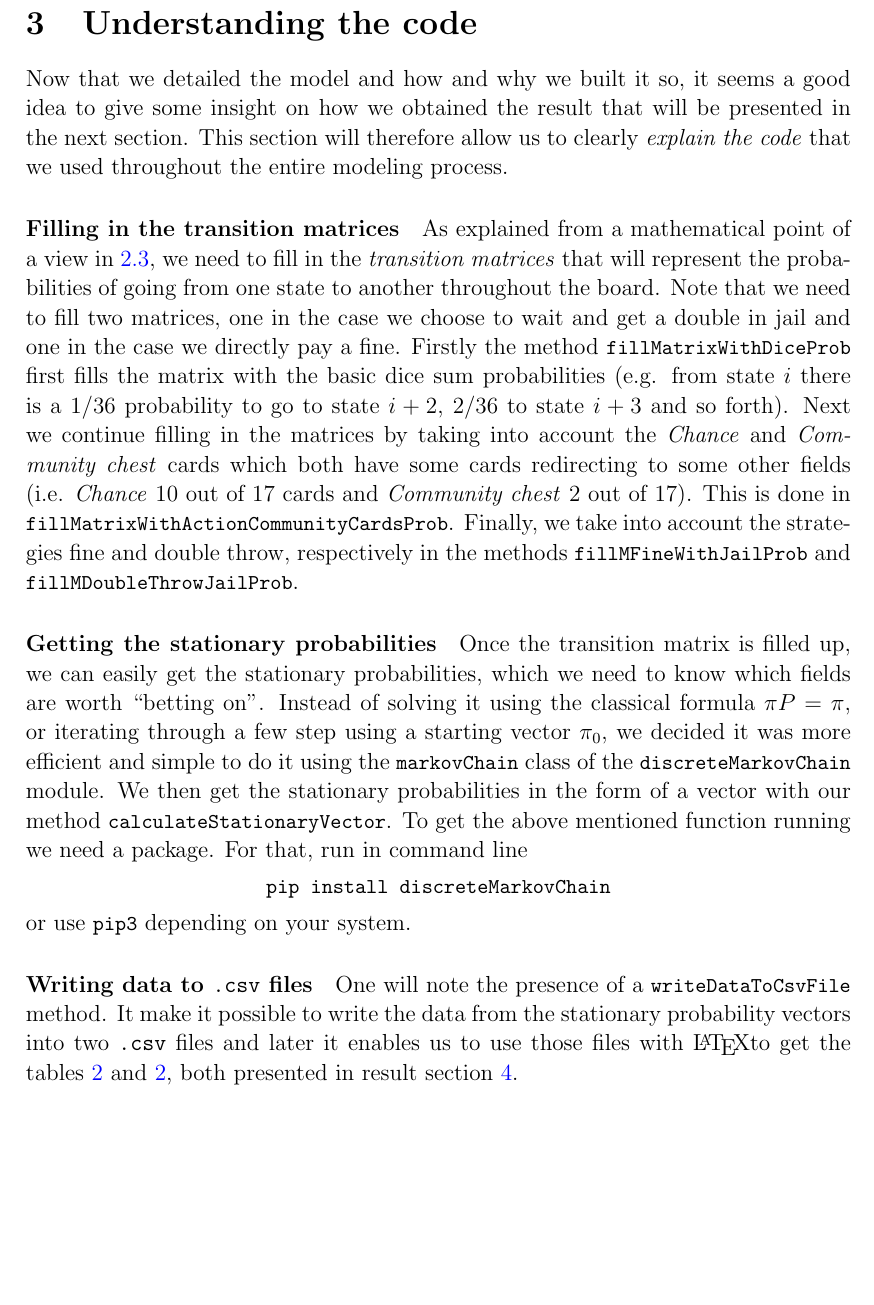
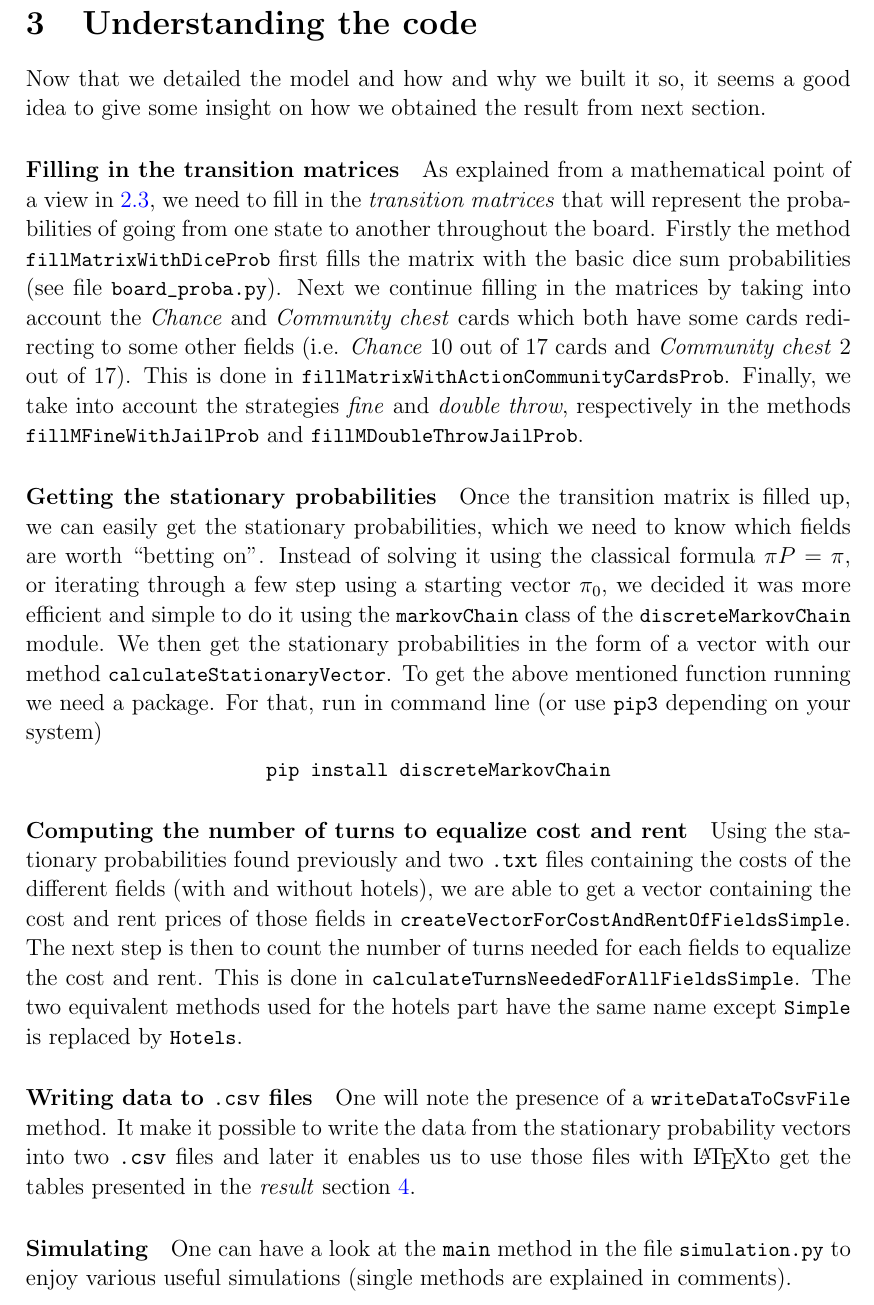
Before and after one commit to jdewasseige/random_mod_project, a LaTeX document (report/report.tex, which reads report/src/code_howto.tex): part of page 8 of 16, cut so that both start at the same text, the shorter picture padded with empty space. Compiled offline with pdfLaTeX.

Commit message:
add code explanations

```diff
--- a/report/src/code_howto.tex
+++ b/report/src/code_howto.tex
@@ -2,9 +2,7 @@
 \label{sec:understanding_the_code}
 Now that we detailed the model and how and why we built it so,
 it seems a good idea to give some insight on how we obtained
-the result that will be presented in the next section.
-This section will therefore allow us to clearly \emph{explain the code}
-that we used throughout the entire modeling process.
+the result from next section.
 
 \paragraph{Filling in the transition matrices} % (fold)
 \label{par:filling_the_transition_matrices}
@@ -13,19 +11,17 @@ As explained from a mathematical point of a view
 in~\ref{sub:modeling_using_markov_chains}, we need to fill in the
 \emph{transition matrices} that will represent the probabilities
 of going from one state to another throughout the board.
-Note that we need to fill two matrices, one in the case
-we choose to wait and get a double in jail and one in the
-case we directly pay a fine.
 Firstly the method \lstinline|fillMatrixWithDiceProb| first fills the matrix
-with the basic dice sum probabilities (e.g. from state $i$ there is a
-$1/36$ probability to go to state $i+2$, $2/36$ to state $i+3$ and so
-forth).
+with the basic dice sum probabilities (see file \lstinline|board_proba.py|).
+% (e.g. from state $i$ there is a
+% $1/36$ probability to go to state $i+2$, $2/36$ to state $i+3$ and so
+% forth).
 Next we continue filling in the matrices by taking into account
 the \emph{Chance} and \emph{Community chest} cards which both have
 some cards redirecting to some other fields (i.e. \emph{Chance} 10
 out of 17 cards and \emph{Community chest} 2 out of 17).
 This is done in \lstinline|fillMatrixWithActionCommunityCardsProb|.
-Finally, we take into account the strategies fine and double throw,
+Finally, we take into account the strategies \emph{fine} and \emph{double throw},
 respectively in the methods \lstinline|fillMFineWithJailProb|
 and \lstinline|fillMDoubleThrowJailProb|.
 
@@ -44,12 +40,23 @@ we decided it was more efficient and simple to do it using the
 We then get the stationary probabilities in the form of a vector
 with our method \lstinline|calculateStationaryVector|.
 To get the above mentioned function running we need a package.
-For that, run in command line
+For that, run in command line (or use \lstinline|pip3| depending on your system)
 \begin{center}
   \lstinline|pip install discreteMarkovChain|
 \end{center}
-or use \lstinline|pip3| depending on your system.
 % paragraph getting_the_stationary_probabilities (end)
+
+\paragraph{Computing the number of turns to equalize cost and rent} % (fold)
+\label{par:computing_the_number_of_turns_to_equalize_cost_and_rent}
+Using the stationary probabilities found previously and two \texttt{.txt}
+files containing the costs of the different fields (with and without hotels),
+we are able to get a vector containing the cost and
+rent prices of those fields in \lstinline|createVectorForCostAndRentOfFieldsSimple|.
+The next step is then to count the number of turns needed for each fields
+to equalize the cost and rent. This is done in \lstinline|calculateTurnsNeededForAllFieldsSimple|.
+The two equivalent methods used for the hotels part have the same
+name except \lstinline|Simple| is replaced by \lstinline|Hotels|.
+% paragraph computing_the_number_of_turns_to_equalize_cost_and_rent (end)
 
 \paragraph{Writing data to \texttt{.csv} files} % (fold)
 \label{par:writing_data_to_csv_files}
@@ -57,9 +64,14 @@ or use \lstinline|pip3| depending on your system.
 One will note the presence of a \lstinline|writeDataToCsvFile|
 method. It make it possible to write the data from the stationary probability
 vectors into two \texttt{.csv} files and later it enables us to use those
-files with \LaTeX to get the tables~\ref{tab:statio_double}
-and~\ref{tab:statio_double}, both presented in result section~\ref{sec:results}.
+files with \LaTeX to get the tables presented in the \emph{result} section~\ref{sec:results}.
 % paragraph writing_data_to_csv_files (end)
 
+\paragraph{Simulating} % (fold)
+\label{par:simulating}
+One can have a look at the \texttt{main} method
+in the file \lstinline|simulation.py| to enjoy various useful simulations
+(single methods are explained in comments).
+% paragraph simulating (end)
 
 % section understanding_the_code (end)
```
